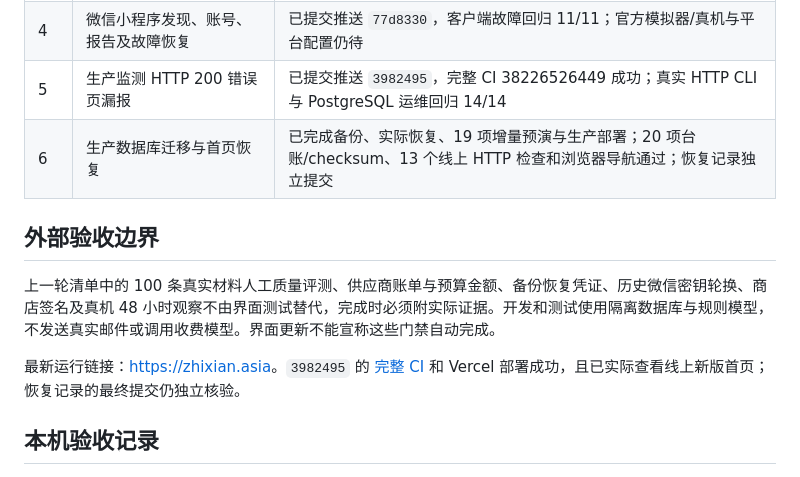
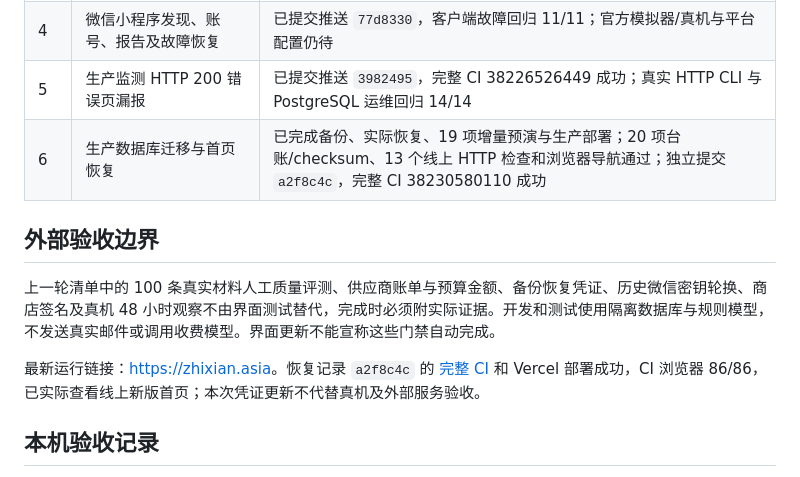
Before and after one commit to CoderDongHuang/zhixian, a Markdown page: docs/三端界面重构与验收-2026-10-12.md, the part around the change. Drawn GitHub-style.

```diff
--- a/docs/三端界面重构与验收-2026-10-12.md
+++ b/docs/三端界面重构与验收-2026-10-12.md
@@ -20,13 +20,13 @@
 | 3 | App 共享控件、信息流及离线/学习/设置/详情、故障状态 | 已提交推送 `84181d3`；完整 GitHub CI 38224570707 成功；类型、Jest 7 组 21/21、Doctor 18/18、Android/iOS 最新资源导出通过；真机仍待 |
 | 4 | 微信小程序发现、账号、报告及故障恢复 | 已提交推送 `77d8330`，客户端故障回归 11/11；官方模拟器/真机与平台配置仍待 |
 | 5 | 生产监测 HTTP 200 错误页漏报 | 已提交推送 `3982495`，完整 CI 38226526449 成功；真实 HTTP CLI 与 PostgreSQL 运维回归 14/14 |
-| 6 | 生产数据库迁移与首页恢复 | 已完成备份、实际恢复、19 项增量预演与生产部署；20 项台账/checksum、13 个线上 HTTP 检查和浏览器导航通过；恢复记录独立提交 |
+| 6 | 生产数据库迁移与首页恢复 | 已完成备份、实际恢复、19 项增量预演与生产部署；20 项台账/checksum、13 个线上 HTTP 检查和浏览器导航通过；独立提交 `a2f8c4c`，完整 CI 38230580110 成功 |
 
 ## 外部验收边界
 
 上一轮清单中的 100 条真实材料人工质量评测、供应商账单与预算金额、备份恢复凭证、历史微信密钥轮换、商店签名及真机 48 小时观察不由界面测试替代，完成时必须附实际证据。开发和测试使用隔离数据库与规则模型，不发送真实邮件或调用收费模型。界面更新不能宣称这些门禁自动完成。
 
-最新运行链接：[https://zhixian.asia](https://zhixian.asia)。`3982495` 的 [完整 CI](https://github.com/CoderDongHuang/zhixian/actions/runs/38226526449) 和 Vercel 部署成功，且已实际查看线上新版首页；恢复记录的最终提交仍独立核验。
+最新运行链接：[https://zhixian.asia](https://zhixian.asia)。恢复记录 `a2f8c4c` 的 [完整 CI](https://github.com/CoderDongHuang/zhixian/actions/runs/38230580110) 和 Vercel 部署成功，CI 浏览器 86/86，已实际查看线上新版首页；本次凭证更新不代替真机及外部服务验收。
 
 ## 本机验收记录
 
```
Also changed, not shown: docs/production-recovery-2026-10-12.md (+3 -1 lines).
